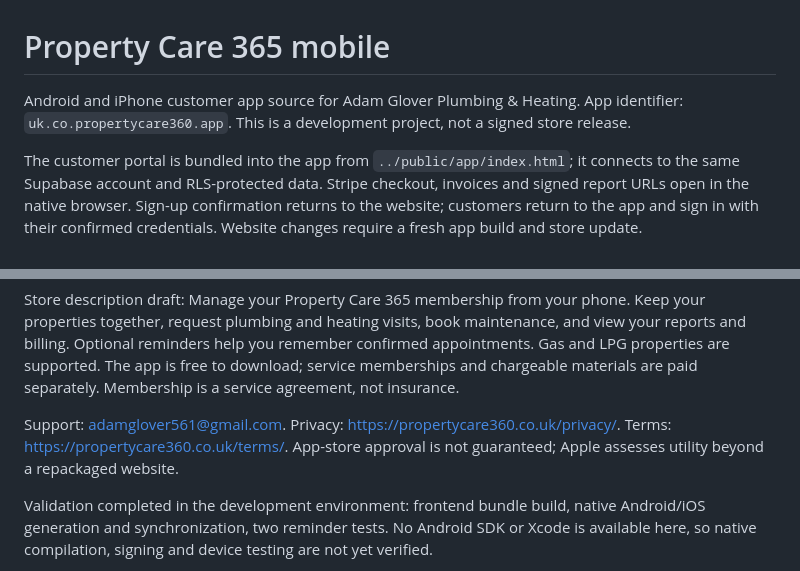
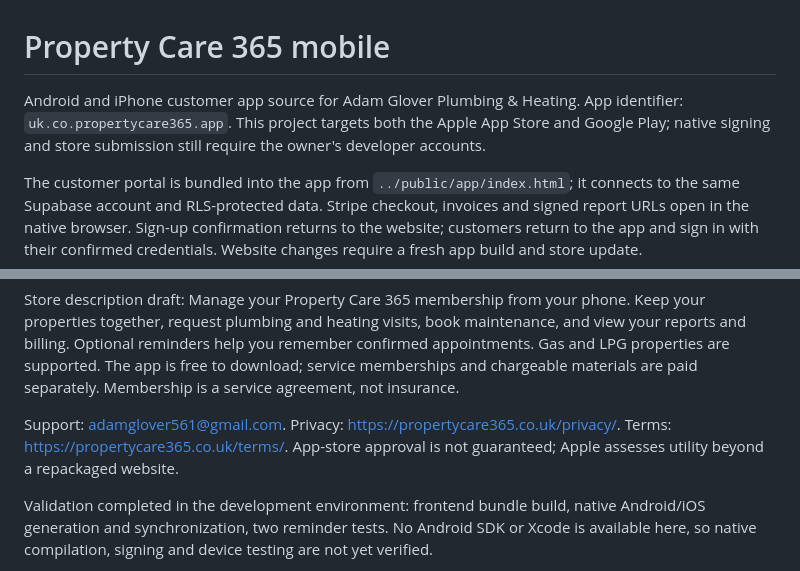
Before and after one commit to adamglover561-oss/propertycare365, a Markdown page: mobile/README.md, 2 parts joined by grey strips. Drawn GitHub-style.

Commit message:
Update mobile store documentation for Property Care 365

```diff
--- a/mobile/README.md
+++ b/mobile/README.md
@@ -1,6 +1,6 @@
 # Property Care 365 mobile
 
-Android and iPhone customer app source for Adam Glover Plumbing & Heating. App identifier: `uk.co.propertycare360.app`. This is a development project, not a signed store release.
+Android and iPhone customer app source for Adam Glover Plumbing & Heating. App identifier: `uk.co.propertycare365.app`. This project targets both the Apple App Store and Google Play; native signing and store submission still require the owner's developer accounts.
 
 The customer portal is bundled into the app from `../public/app/index.html`; it connects to the same Supabase account and RLS-protected data. Stripe checkout, invoices and signed report URLs open in the native browser. Sign-up confirmation returns to the website; customers return to the app and sign in with their confirmed credentials. Website changes require a fresh app build and store update.
 
@@ -36,7 +36,7 @@ Only run `cap add` once for each platform. Open using `npx cap open android` or
 
 Store description draft: Manage your Property Care 365 membership from your phone. Keep your properties together, request plumbing and heating visits, book maintenance, and view your reports and billing. Optional reminders help you remember confirmed appointments. Gas and LPG properties are supported. The app is free to download; service memberships and chargeable materials are paid separately. Membership is a service agreement, not insurance.
 
-Support: adamglover561@gmail.com. Privacy: https://propertycare360.co.uk/privacy/. Terms: https://propertycare360.co.uk/terms/. App-store approval is not guaranteed; Apple assesses utility beyond a repackaged website.
+Support: adamglover561@gmail.com. Privacy: https://propertycare365.co.uk/privacy/. Terms: https://propertycare365.co.uk/terms/. App-store approval is not guaranteed; Apple assesses utility beyond a repackaged website.
 
 Validation completed in the development environment: frontend bundle build, native Android/iOS generation and synchronization, two reminder tests. No Android SDK or Xcode is available here, so native compilation, signing and device testing are not yet verified.
 
```
